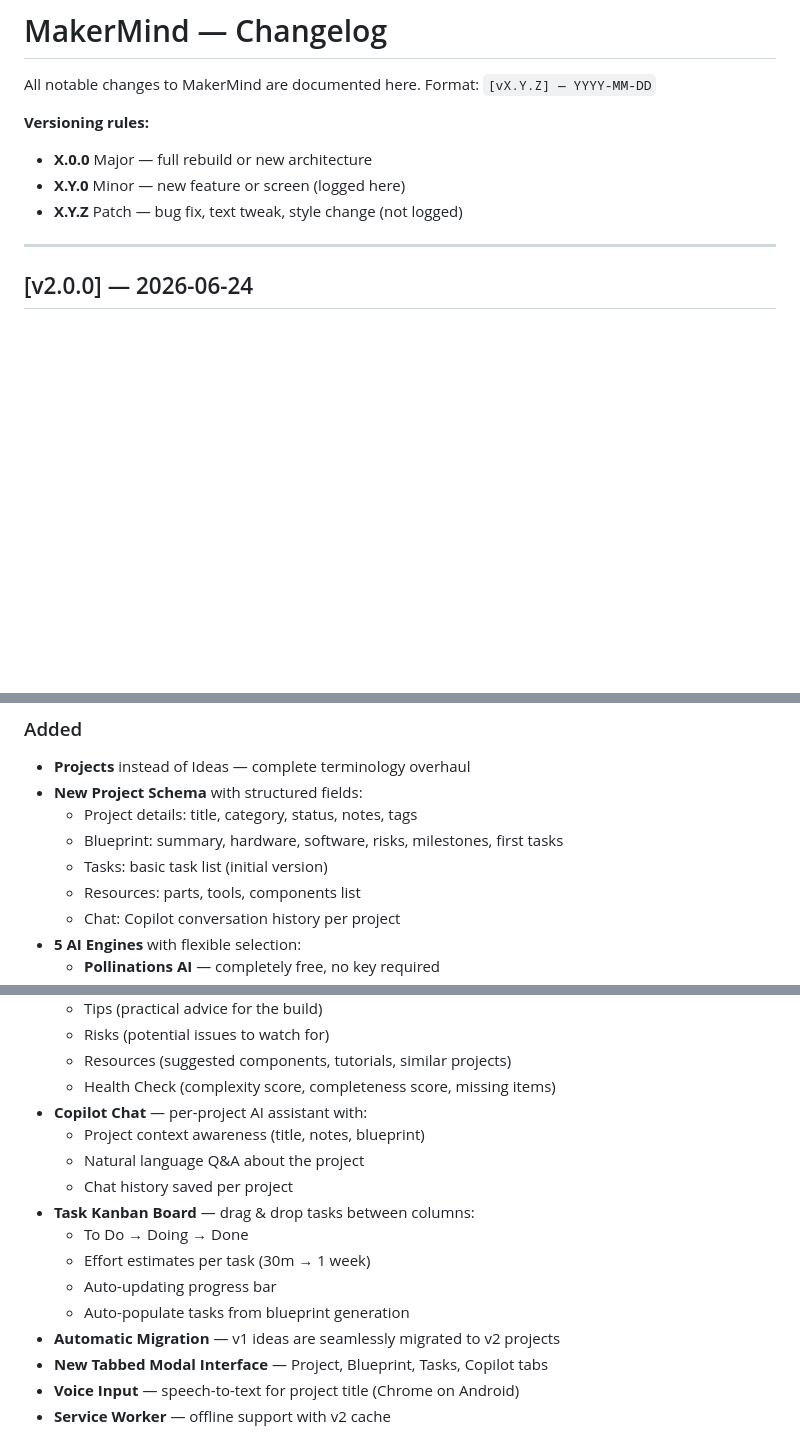
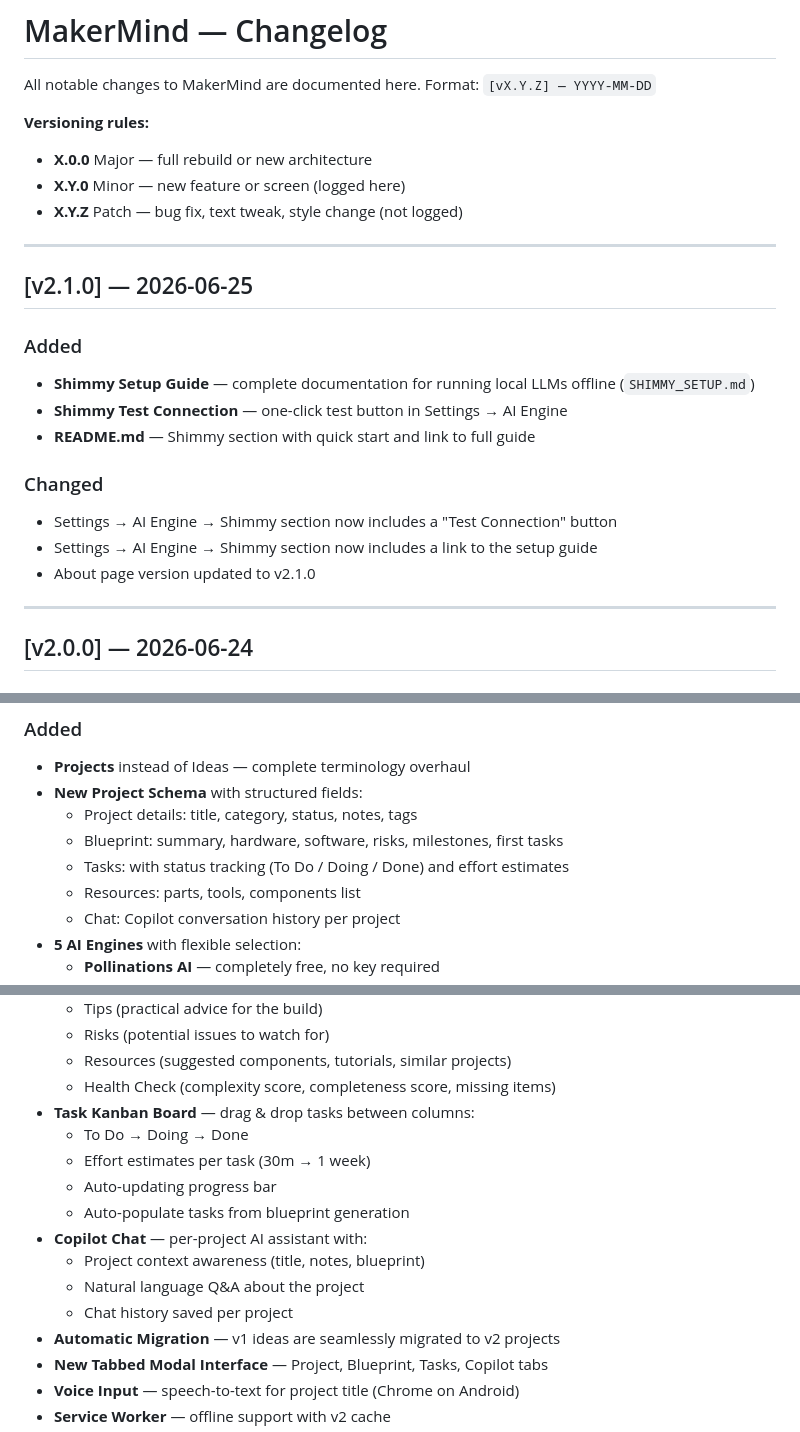
Before and after one commit to kamer79/makermind, a Markdown page: CHANGELOG.md, 3 parts joined by grey strips. Drawn GitHub-style; blank space fills up the shorter version.

Commit message:
Update CHANGELOG for version 2.1.0 release
Added new features and updates for version 2.1.0, including documentation and UI changes.

```diff
--- a/CHANGELOG.md
+++ b/CHANGELOG.md
@@ -7,6 +7,20 @@ Format: `[vX.Y.Z] — YYYY-MM-DD`
 - **X.0.0** Major — full rebuild or new architecture
 - **X.Y.0** Minor — new feature or screen (logged here)
 - **X.Y.Z** Patch — bug fix, text tweak, style change (not logged)
+
+---
+
+## [v2.1.0] — 2026-06-25
+
+### Added
+- **Shimmy Setup Guide** — complete documentation for running local LLMs offline (`SHIMMY_SETUP.md`)
+- **Shimmy Test Connection** — one-click test button in Settings → AI Engine
+- **README.md** — Shimmy section with quick start and link to full guide
+
+### Changed
+- Settings → AI Engine → Shimmy section now includes a "Test Connection" button
+- Settings → AI Engine → Shimmy section now includes a link to the setup guide
+- About page version updated to v2.1.0
 
 ---
 
@@ -21,7 +35,7 @@ MakerMind is reborn as an **AI Project Copilot for Makers & Builders**.
 - **New Project Schema** with structured fields:
   - Project details: title, category, status, notes, tags
   - Blueprint: summary, hardware, software, risks, milestones, first tasks
-  - Tasks: basic task list (initial version)
+  - Tasks: with status tracking (To Do / Doing / Done) and effort estimates
   - Resources: parts, tools, components list
   - Chat: Copilot conversation history per project
 - **5 AI Engines** with flexible selection:
@@ -42,15 +56,15 @@ MakerMind is reborn as an **AI Project Copilot for Makers & Builders**.
   - Risks (potential issues to watch for)
   - Resources (suggested components, tutorials, similar projects)
   - Health Check (complexity score, completeness score, missing items)
-- **Copilot Chat** — per-project AI assistant with:
-  - Project context awareness (title, notes, blueprint)
-  - Natural language Q&A about the project
-  - Chat history saved per project
 - **Task Kanban Board** — drag & drop tasks between columns:
   - To Do → Doing → Done
   - Effort estimates per task (30m → 1 week)
   - Auto-updating progress bar
   - Auto-populate tasks from blueprint generation
+- **Copilot Chat** — per-project AI assistant with:
+  - Project context awareness (title, notes, blueprint)
+  - Natural language Q&A about the project
+  - Chat history saved per project
 - **Automatic Migration** — v1 ideas are seamlessly migrated to v2 projects
 - **New Tabbed Modal Interface** — Project, Blueprint, Tasks, Copilot tabs
 - **Voice Input** — speech-to-text for project title (Chrome on Android)
```
